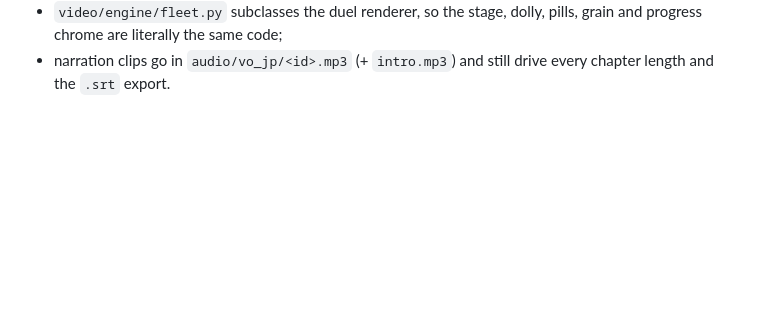
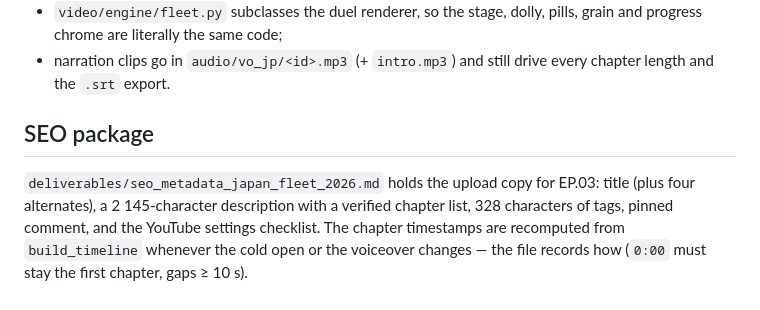
Before and after one commit to Fiftyeid/figo, a Markdown page: README.md, the part around the change. Rendered like a GitHub page; blank space fills up the shorter version.

```diff
--- a/README.md
+++ b/README.md
@@ -205,3 +205,12 @@ and every cut gets a soft tick, both read from the same `hook_timing` list.
   pills, grain and progress chrome are literally the same code;
 * narration clips go in `audio/vo_jp/<id>.mp3` (+ `intro.mp3`) and still drive
   every chapter length and the `.srt` export.
+
+## SEO package
+
+`deliverables/seo_metadata_japan_fleet_2026.md` holds the upload copy for
+EP.03: title (plus four alternates), a 2 145-character description with a
+verified chapter list, 328 characters of tags, pinned comment, and the
+YouTube settings checklist.  The chapter timestamps are recomputed from
+`build_timeline` whenever the cold open or the voiceover changes — the file
+records how (`0:00` must stay the first chapter, gaps ≥ 10 s).
```
Also changed, not shown: deliverables/seo_metadata_japan_fleet_2026.md (added, +187 -0 lines).
